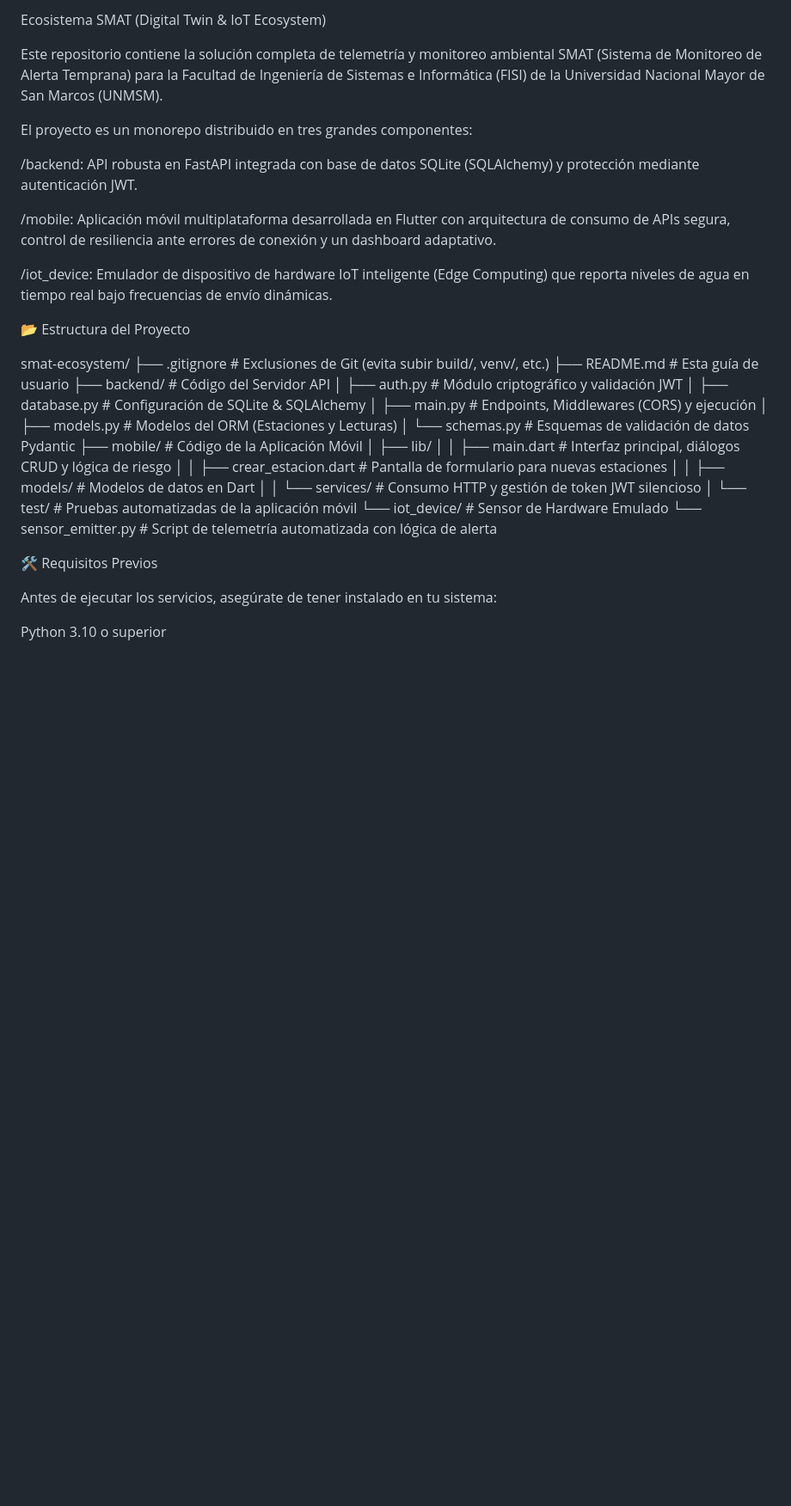
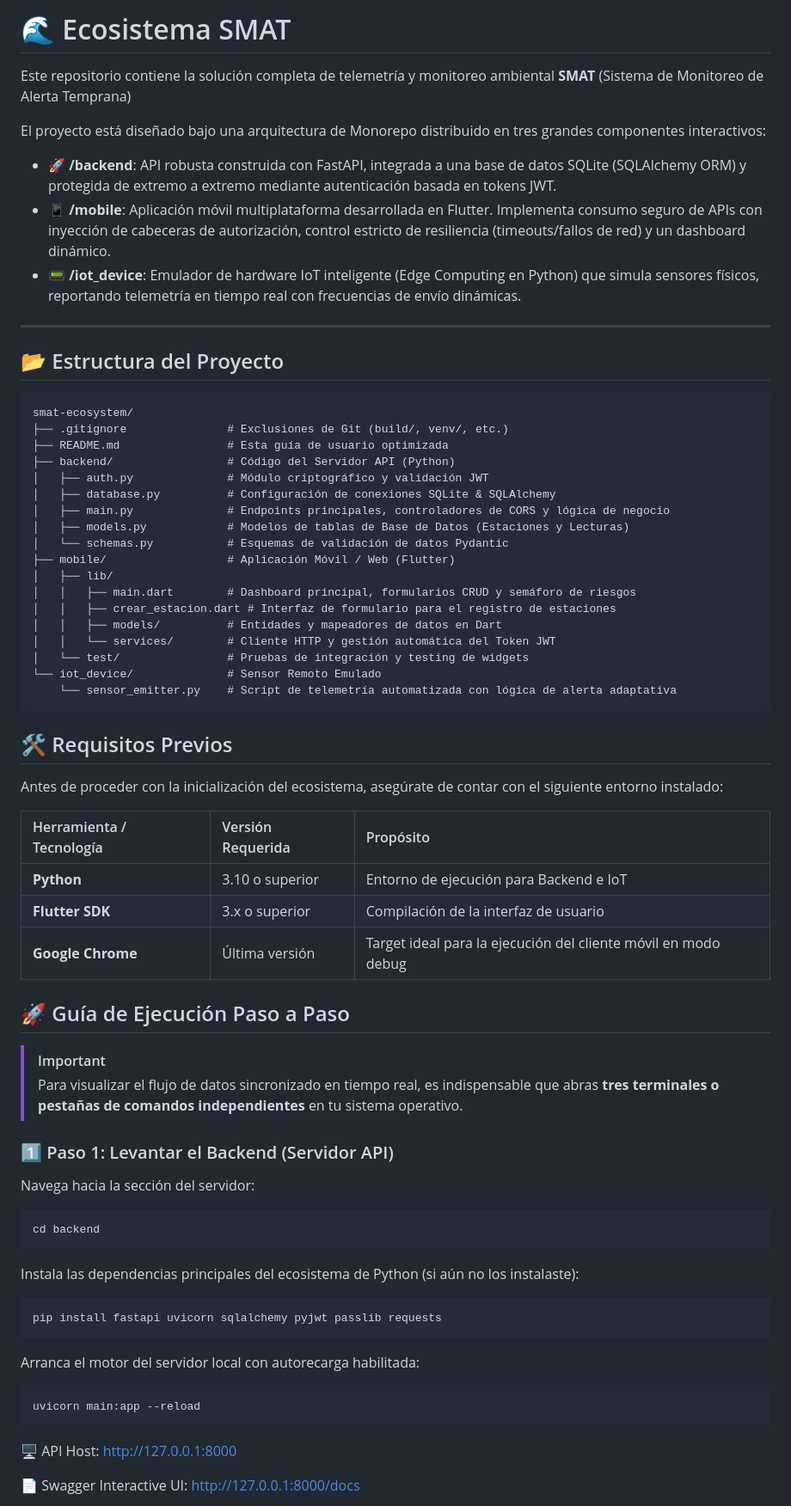
Before and after one commit to juanquispec/smat-proyecto, a Markdown page: README.md, the part around one of its changes. Shown at 86% size. GitHub-like rendering; blank space fills up the shorter version.

Commit message:
README.md actualizado

````diff
--- a/README.md
+++ b/README.md
@@ -1,40 +1,65 @@
-Ecosistema SMAT (Digital Twin & IoT Ecosystem)
+# 🌊 Ecosistema SMAT
+Este repositorio contiene la solución completa de telemetría y monitoreo ambiental **SMAT** (Sistema de Monitoreo de Alerta Temprana)
 
-Este repositorio contiene la solución completa de telemetría y monitoreo ambiental SMAT (Sistema de Monitoreo de Alerta Temprana) para la Facultad de Ingeniería de Sistemas e Informática (FISI) de la Universidad Nacional Mayor de San Marcos (UNMSM).
+El proyecto está diseñado bajo una arquitectura de Monorepo distribuido en tres grandes componentes interactivos:
 
-El proyecto es un monorepo distribuido en tres grandes componentes:
+* 🚀 **/backend**: API robusta construida con FastAPI, integrada a una base de datos SQLite (SQLAlchemy ORM) y protegida de extremo a extremo mediante autenticación basada en tokens JWT.
+* 📱 **/mobile**: Aplicación móvil multiplataforma desarrollada en Flutter. Implementa consumo seguro de APIs con inyección de cabeceras de autorización, control estricto de resiliencia (timeouts/fallos de red) y un dashboard dinámico.
+* 📟 **/iot_device**: Emulador de hardware IoT inteligente (Edge Computing en Python) que simula sensores físicos, reportando telemetría en tiempo real con frecuencias de envío dinámicas.
 
-/backend: API robusta en FastAPI integrada con base de datos SQLite (SQLAlchemy) y protección mediante autenticación JWT.
+---
 
-/mobile: Aplicación móvil multiplataforma desarrollada en Flutter con arquitectura de consumo de APIs segura, control de resiliencia ante errores de conexión y un dashboard adaptativo.
+## 📂 Estructura del Proyecto
 
-/iot_device: Emulador de dispositivo de hardware IoT inteligente (Edge Computing) que reporta niveles de agua en tiempo real bajo frecuencias de envío dinámicas.
+```text
+smat-ecosystem/
+├── .gitignore               # Exclusiones de Git (build/, venv/, etc.)
+├── README.md                # Esta guía de usuario optimizada
+├── backend/                 # Código del Servidor API (Python)
+│   ├── auth.py              # Módulo criptográfico y validación JWT
+│   ├── database.py          # Configuración de conexiones SQLite & SQLAlchemy
+│   ├── main.py              # Endpoints principales, controladores de CORS y lógica de negocio
+│   ├── models.py            # Modelos de tablas de Base de Datos (Estaciones y Lecturas)
+│   └── schemas.py           # Esquemas de validación de datos Pydantic
+├── mobile/                  # Aplicación Móvil / Web (Flutter)
+│   ├── lib/
+│   │   ├── main.dart        # Dashboard principal, formularios CRUD y semáforo de riesgos
+│   │   ├── crear_estacion.dart # Interfaz de formulario para el registro de estaciones
+│   │   ├── models/          # Entidades y mapeadores de datos en Dart
+│   │   └── services/        # Cliente HTTP y gestión automática del Token JWT
+│   └── test/                # Pruebas de integración y testing de widgets
+└── iot_device/              # Sensor Remoto Emulado
+    └── sensor_emitter.py    # Script de telemetría automatizada con lógica de alerta adaptativa
+```
+## 🛠️ Requisitos Previos
 
-📂 Estructura del Proyecto
+Antes de proceder con la inicialización del ecosistema, asegúrate de contar con el siguiente entorno instalado:
 
-smat-ecosystem/
-├── .gitignore               # Exclusiones de Git (evita subir build/, venv/, etc.)
-├── README.md                # Esta guía de usuario
-├── backend/                 # Código del Servidor API
-│   ├── auth.py              # Módulo criptográfico y validación JWT
-│   ├── database.py          # Configuración de SQLite & SQLAlchemy
-│   ├── main.py              # Endpoints, Middlewares (CORS) y ejecución
-│   ├── models.py            # Modelos del ORM (Estaciones y Lecturas)
-│   └── schemas.py           # Esquemas de validación de datos Pydantic
-├── mobile/                  # Código de la Aplicación Móvil
-│   ├── lib/
-│   │   ├── main.dart        # Interfaz principal, diálogos CRUD y lógica de riesgo
-│   │   ├── crear_estacion.dart # Pantalla de formulario para nuevas estaciones
-│   │   ├── models/          # Modelos de datos en Dart
-│   │   └── services/        # Consumo HTTP y gestión de token JWT silencioso
-│   └── test/                # Pruebas automatizadas de la aplicación móvil
-└── iot_device/              # Sensor de Hardware Emulado
-    └── sensor_emitter.py    # Script de telemetría automatizada con lógica de alerta
+| Herramienta / Tecnología | Versión Requerida | Propósito |
+| :--- | :--- | :--- |
+| **Python** | 3.10 o superior | Entorno de ejecución para Backend e IoT |
+| **Flutter SDK** | 3.x o superior | Compilación de la interfaz de usuario |
+| **Google Chrome** | Última versión | Target ideal para la ejecución del cliente móvil en modo debug |
+## 🚀 Guía de Ejecución Paso a Paso
 
+> [!IMPORTANT]
+> Para visualizar el flujo de datos sincronizado en tiempo real, es indispensable que abras **tres terminales o pestañas de comandos independientes** en tu sistema operativo.
 
-🛠️ Requisitos Previos
+### 1️⃣ Paso 1: Levantar el Backend (Servidor API)
 
-Antes de ejecutar los servicios, asegúrate de tener instalado en tu sistema:
+Navega hacia la sección del servidor:
+```Bash
+cd backend
+```
+Instala las dependencias principales del ecosistema de Python (si aún no los instalaste):
+```Bash
+pip install fastapi uvicorn sqlalchemy pyjwt passlib requests
+```
+Arranca el motor del servidor local con autorecarga habilitada:
+```Bash
+uvicorn main:app --reload
+```
+🖥️ API Host: http://127.0.0.1:8000
 
-Python 3.10 o superior
+📄 Swagger Interactive UI: http://127.0.0.1:8000/docs
 
````
Also changed, not shown: other parts of README.md (+53 -99 lines).
